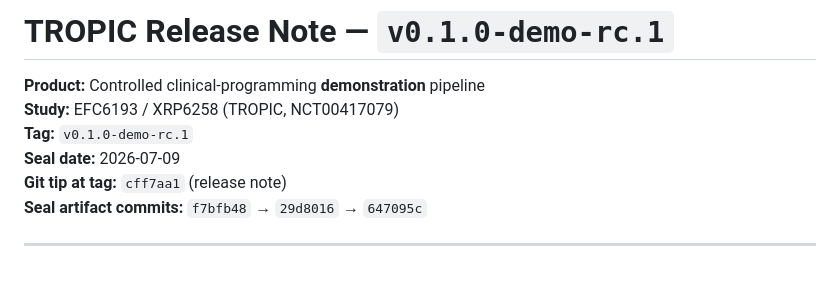
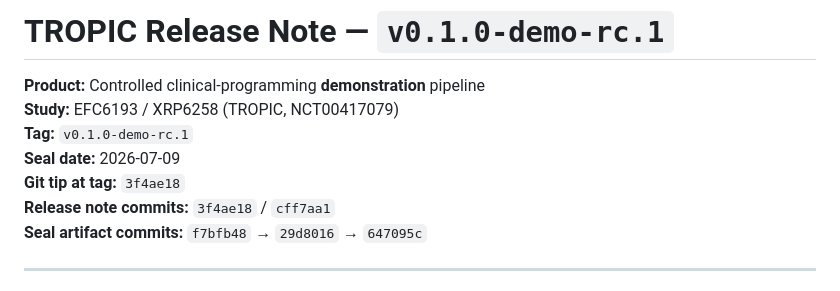
Before and after one commit to antonybevan/TROPIC_sanofi, a Markdown page: docs/RELEASE_NOTE_v0.1.0-demo-rc.1.md, the part around the change. Drawn GitHub-style.

Commit message:
docs(release): record final tag tip SHA in release note

```diff
--- a/docs/RELEASE_NOTE_v0.1.0-demo-rc.1.md
+++ b/docs/RELEASE_NOTE_v0.1.0-demo-rc.1.md
@@ -4,7 +4,8 @@
 **Study:** EFC6193 / XRP6258 (TROPIC, NCT00417079)
 **Tag:** `v0.1.0-demo-rc.1`
 **Seal date:** 2026-07-09
-**Git tip at tag:** `cff7aa1` (release note)
+**Git tip at tag:** `3f4ae18`
+**Release note commits:** `3f4ae18` / `cff7aa1`
 **Seal artifact commits:** `f7bfb48` → `29d8016` → `647095c`
 
 ---
```
